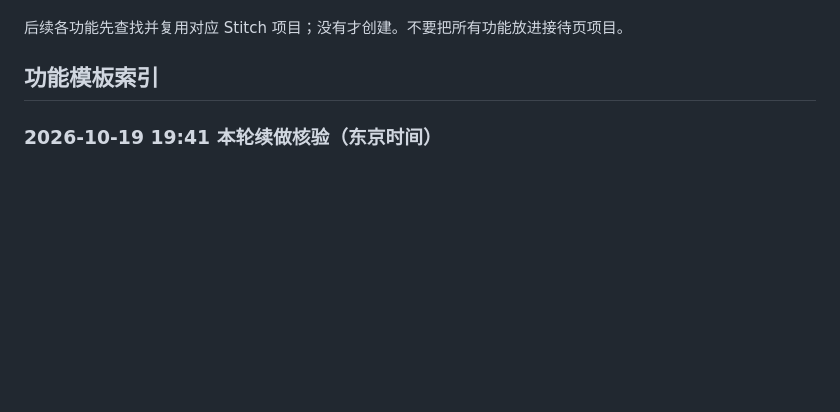
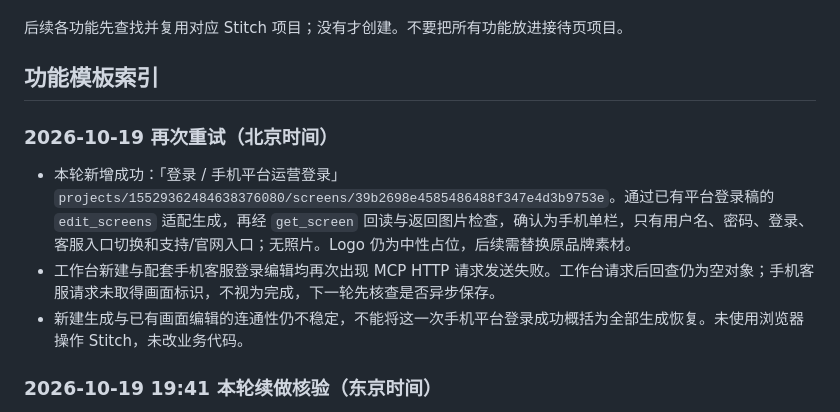
Before and after one commit to michaelCode2024/happy_customer, a Markdown page: docs/UI全页面重构范围-20261019.md, the part around the change. Drawn GitHub-style; blank space fills up the shorter version.

Commit message:
docs: 补记手机平台登录稿再次核验
修改内容：记录手机平台运营登录稿已回读，工作台与手机客服登录请求仍失败。

验证结果：只追加文档，未改业务代码。

```diff
--- a/docs/UI全页面重构范围-20261019.md
+++ b/docs/UI全页面重构范围-20261019.md
@@ -17,6 +17,12 @@ Stitch 功能项目：<https://stitch.withgoogle.com/projects/560175996573866587
 后续各功能先查找并复用对应 Stitch 项目；没有才创建。不要把所有功能放进接待页项目。
 
 ## 功能模板索引
+
+### 2026-10-19 再次重试（北京时间）
+
+- 本轮新增成功：「登录 / 手机平台运营登录」`projects/15529362484638376080/screens/39b2698e4585486488f347e4d3b9753e`。通过已有平台登录稿的 `edit_screens` 适配生成，再经 `get_screen` 回读与返回图片检查，确认为手机单栏，只有用户名、密码、登录、客服入口切换和支持/官网入口；无照片。Logo 仍为中性占位，后续需替换原品牌素材。
+- 工作台新建与配套手机客服登录编辑均再次出现 MCP HTTP 请求发送失败。工作台请求后回查仍为空对象；手机客服请求未取得画面标识，不视为完成，下一轮先核查是否异步保存。
+- 新建生成与已有画面编辑的连通性仍不稳定，不能将这一次手机平台登录成功概括为全部生成恢复。未使用浏览器操作 Stitch，未改业务代码。
 
 ### 2026-10-19 19:41 本轮续做核验（东京时间）
 
```
